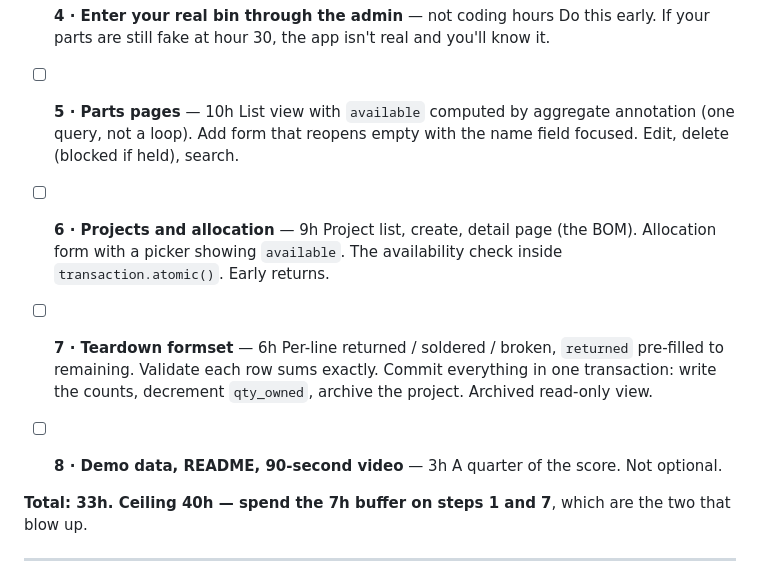
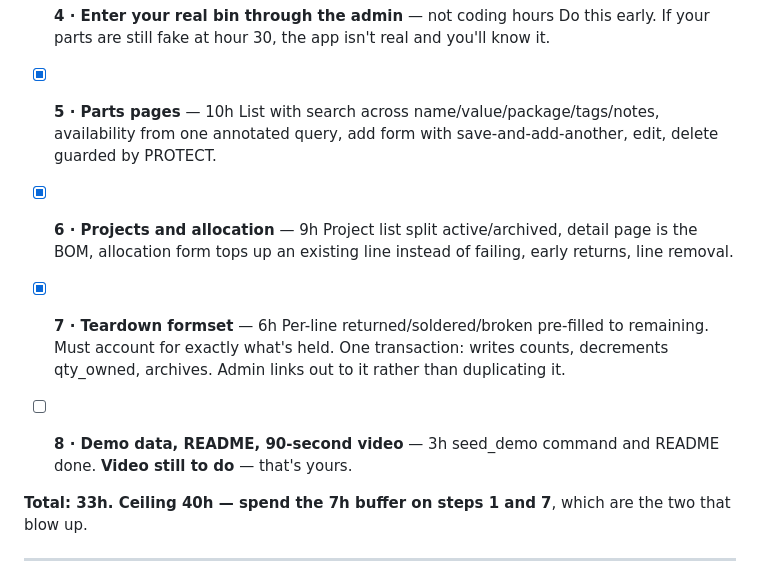
Before and after one commit to DagaVedant/Inventory-Management-System, a Markdown page: plan.md, the part around the change. Drawn GitHub-style.

Commit message:
Tick steps 5, 6 and 7 in the plan

```diff
--- a/plan.md
+++ b/plan.md
@@ -186,17 +186,17 @@ ProjectPart                    ← this is the BOM
 - [ ] **4 · Enter your real bin through the admin** — not coding hours
       Do this early. If your parts are still fake at hour 30, the app isn't real and you'll know it.
 
-- [ ] **5 · Parts pages** — 10h
-      List view with `available` computed by aggregate annotation (one query, not a loop). Add form that reopens empty with the name field focused. Edit, delete (blocked if held), search.
+- [x] **5 · Parts pages** — 10h
+      List with search across name/value/package/tags/notes, availability from one annotated query, add form with save-and-add-another, edit, delete guarded by PROTECT.
 
-- [ ] **6 · Projects and allocation** — 9h
-      Project list, create, detail page (the BOM). Allocation form with a picker showing `available`. The availability check inside `transaction.atomic()`. Early returns.
+- [x] **6 · Projects and allocation** — 9h
+      Project list split active/archived, detail page is the BOM, allocation form tops up an existing line instead of failing, early returns, line removal.
 
-- [ ] **7 · Teardown formset** — 6h
-      Per-line returned / soldered / broken, `returned` pre-filled to remaining. Validate each row sums exactly. Commit everything in one transaction: write the counts, decrement `qty_owned`, archive the project. Archived read-only view.
+- [x] **7 · Teardown formset** — 6h
+      Per-line returned/soldered/broken pre-filled to remaining. Must account for exactly what's held. One transaction: writes counts, decrements qty_owned, archives. Admin links out to it rather than duplicating it.
 
 - [ ] **8 · Demo data, README, 90-second video** — 3h
-      A quarter of the score. Not optional.
+      seed_demo command and README done. **Video still to do** — that's yours.
 
 **Total: 33h. Ceiling 40h — spend the 7h buffer on steps 1 and 7**, which are the two that blow up.
 
```
